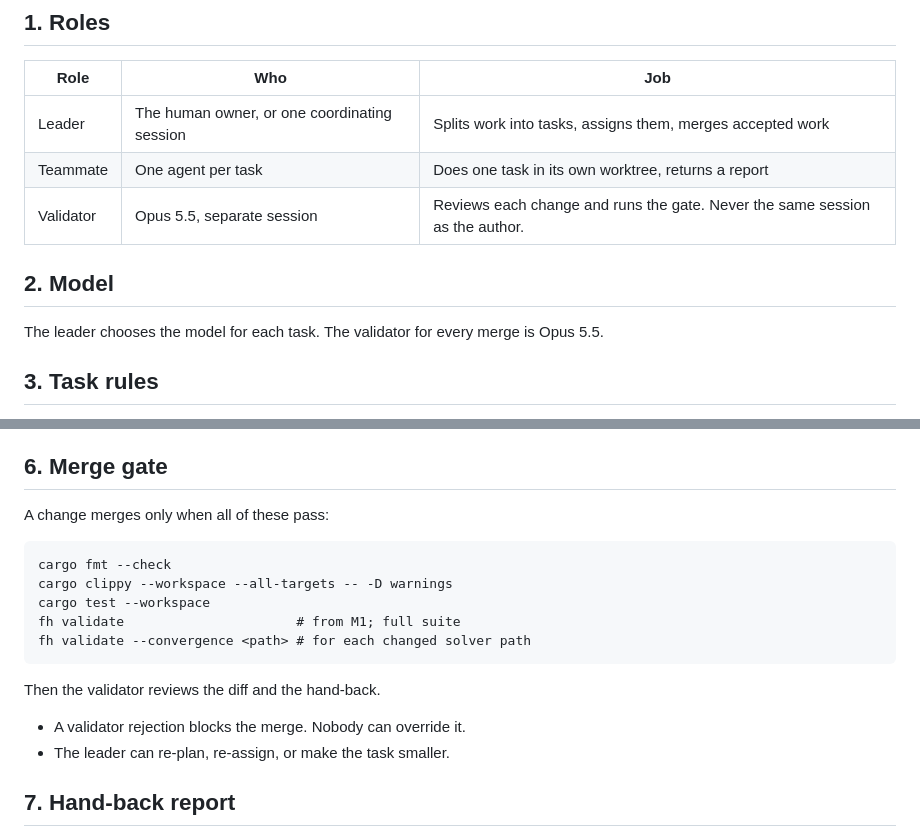
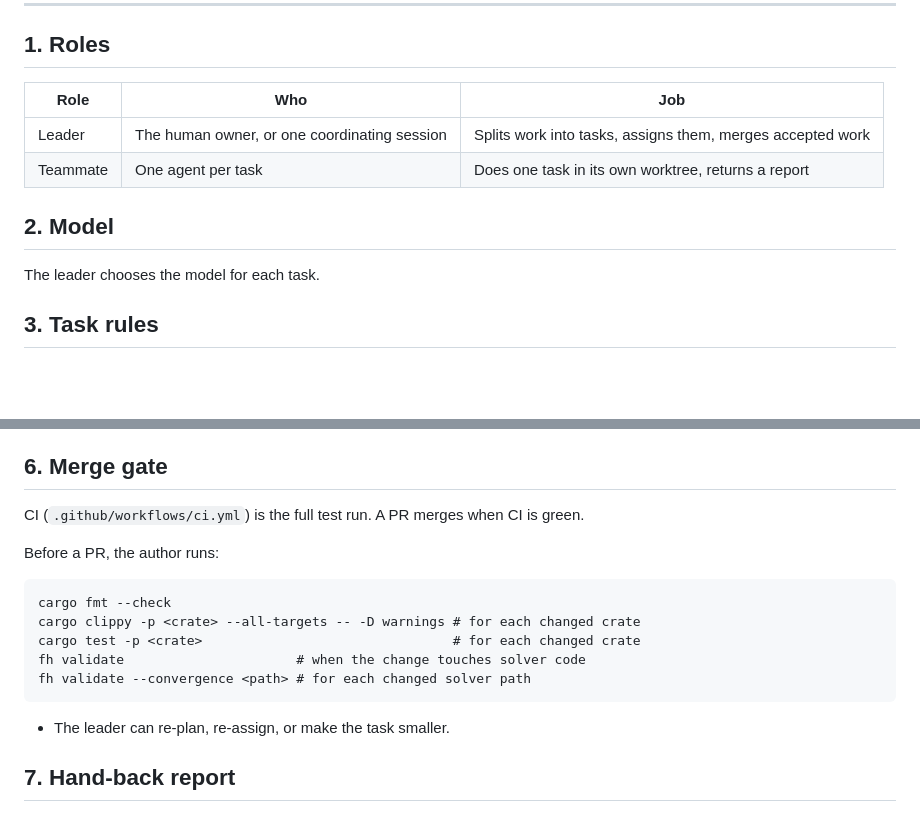
Before and after one commit to yujieteo/femahoy, a Markdown page: AGENTS.md, 2 parts joined by grey strips. Drawn GitHub-style; blank space fills up the shorter version.

Commit message:
docs: make CI the full test run and remove the validator role (#62)
The author runs only the checks and tests of the changed crates before a PR.
CI runs the full suite, which includes fh validate through the CLI tests.
The review pipeline does the review work, so the separate validator session is removed.

````diff
--- a/AGENTS.md
+++ b/AGENTS.md
@@ -10,11 +10,10 @@ This file is for the agents that build femahoy itself. The product design is in
 |---|---|---|
 | Leader | The human owner, or one coordinating session | Splits work into tasks, assigns them, merges accepted work |
 | Teammate | One agent per task | Does one task in its own worktree, returns a report |
-| Validator | Opus 5.5, separate session | Reviews each change and runs the gate. Never the same session as the author. |
 
 ## 2. Model
 
-The leader chooses the model for each task. The validator for every merge is Opus 5.5.
+The leader chooses the model for each task.
 
 ## 3. Task rules
 
@@ -45,18 +44,18 @@ The leader chooses the model for each task. The validator for every merge is Opu
 
 ## 6. Merge gate
 
-A change merges only when all of these pass:
+CI (`.github/workflows/ci.yml`) is the full test run. A PR merges when CI is green.
+
+Before a PR, the author runs:
 
 ```
 cargo fmt --check
-cargo clippy --workspace --all-targets -- -D warnings
-cargo test --workspace
-fh validate                      # from M1; full suite
+cargo clippy -p <crate> --all-targets -- -D warnings # for each changed crate
+cargo test -p <crate>                                # for each changed crate
+fh validate                      # when the change touches solver code
 fh validate --convergence <path> # for each changed solver path
 ```
 
-Then the validator reviews the diff and the hand-back.
-- A validator rejection blocks the merge. Nobody can override it.
 - The leader can re-plan, re-assign, or make the task smaller.
 
 ## 7. Hand-back report
````
